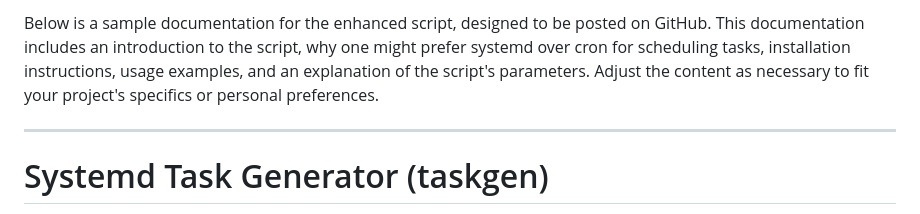
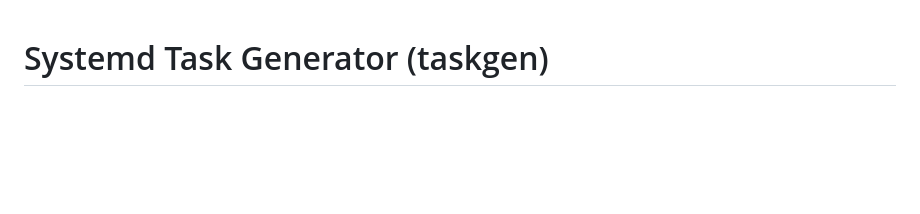
Before and after one commit to dnviti/taskgen, a Markdown page: README.md, the part around the change. Drawn GitHub-style; blank space fills up the shorter version.

```diff
--- a/README.md
+++ b/README.md
@@ -1,7 +1,3 @@
-Below is a sample documentation for the enhanced script, designed to be posted on GitHub. This documentation includes an introduction to the script, why one might prefer systemd over cron for scheduling tasks, installation instructions, usage examples, and an explanation of the script's parameters. Adjust the content as necessary to fit your project's specifics or personal preferences.
-
----
-
 # Systemd Task Generator (taskgen)
 
 The Systemd Task Generator (`taskgen`) is a versatile shell script designed to simplify the creation and management of systemd timers and services. By abstracting the complexities of systemd's configuration files, `taskgen` provides an easy-to-use interface for scheduling and executing tasks on modern Linux systems.
```
